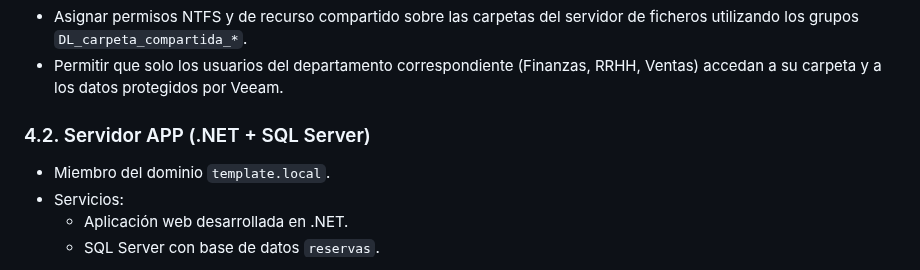
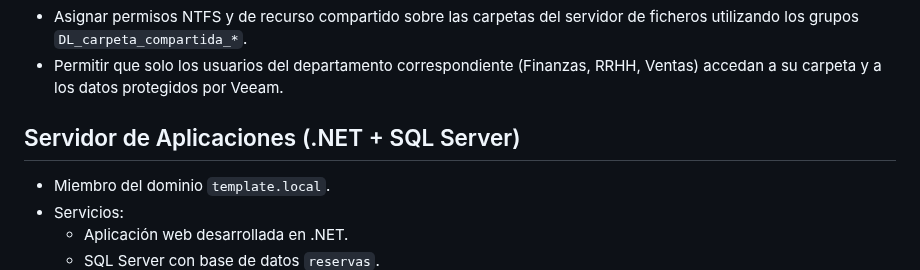
Before and after one commit to fabricioAaron/portfolio-azure, a Markdown page: proyecto06-migración Infra On-Premise a Azure/On-Premise/README.md, the part around the change. Drawn GitHub-style.

Commit message:
Update section header for APP Server in README

```diff
--- a/proyecto06-migración Infra On-Premise a Azure/On-Premise/README.md
+++ b/proyecto06-migración Infra On-Premise a Azure/On-Premise/README.md
@@ -138,7 +138,7 @@ las cuentas de usuario se añaden a grupos globales de departamento, y estos gru
 - Asignar permisos NTFS y de recurso compartido sobre las carpetas del servidor de ficheros utilizando los grupos `DL_carpeta_compartida_*`.
 - Permitir que solo los usuarios del departamento correspondiente (Finanzas, RRHH, Ventas) accedan a su carpeta y a los datos protegidos por Veeam.
 
-### 4.2. Servidor APP (.NET + SQL Server)
+## Servidor de Aplicaciones (.NET + SQL Server)
 
 - Miembro del dominio `template.local`.
 - Servicios:
```
